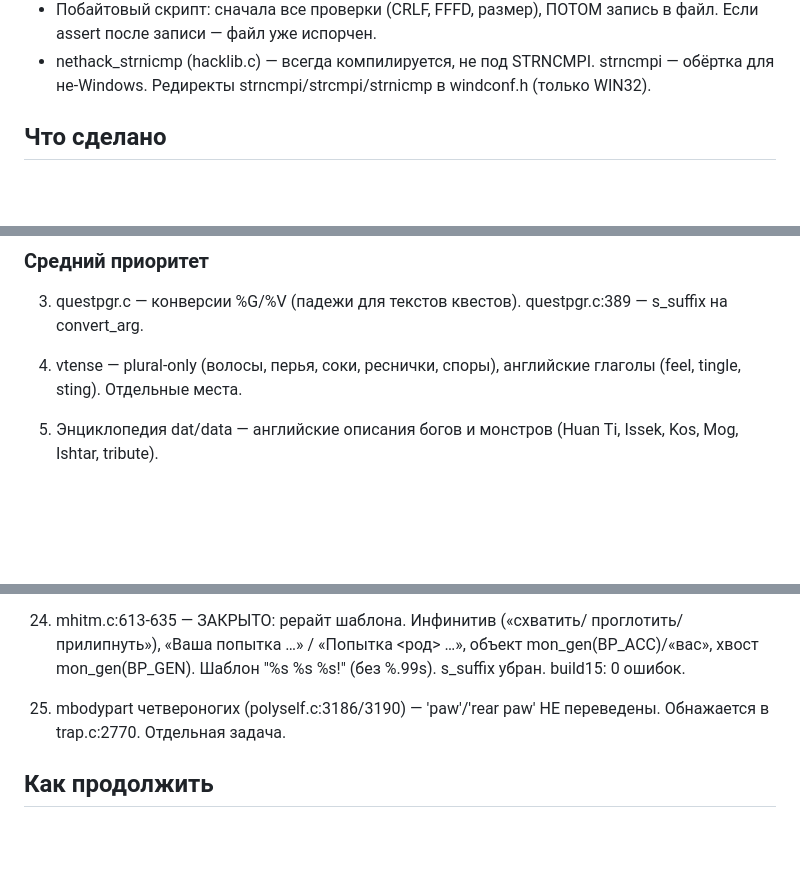
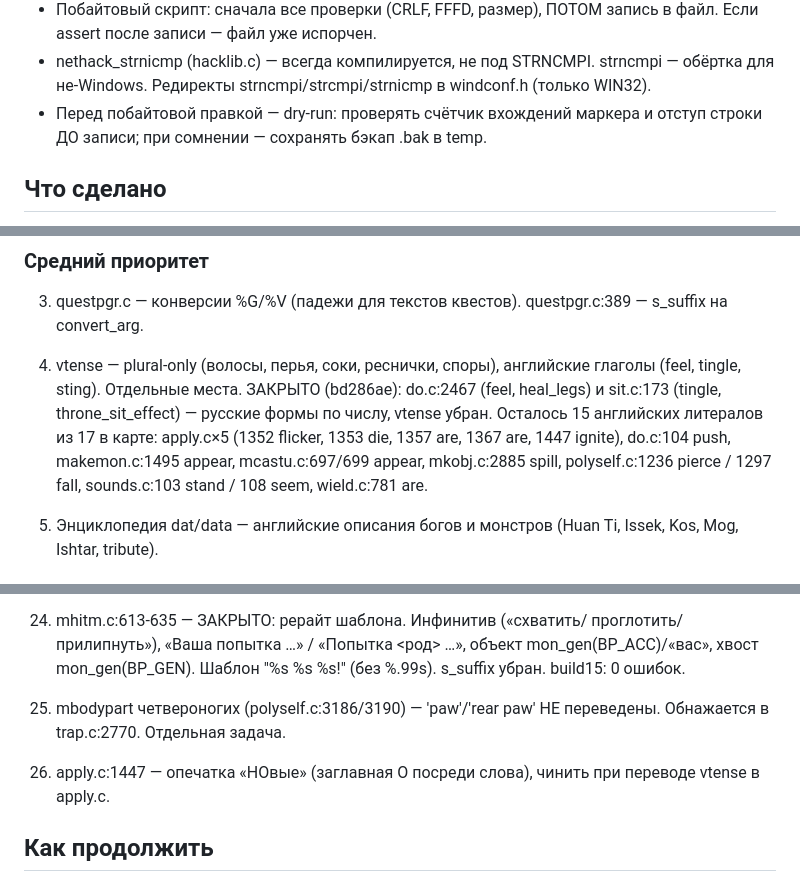
Before and after one commit to Skadga/nethack-ru, a Markdown page: PROGRESS.md, 3 parts joined by grey strips. GitHub-like rendering; blank space fills up the shorter version.

Commit message:
PROGRESS.md: vtense начало (do/sit)

```diff
--- a/PROGRESS.md
+++ b/PROGRESS.md
@@ -26,6 +26,8 @@
 - nethack_strnicmp (hacklib.c) — всегда компилируется, не под STRNCMPI.
   strncmpi — обёртка для не-Windows. Редиректы strncmpi/strcmpi/strnicmp
   в windconf.h (только WIN32).
+- Перед побайтовой правкой — dry-run: проверять счётчик вхождений маркера
+  и отступ строки ДО записи; при сомнении — сохранять бэкап .bak в temp.
 
 ## Что сделано
 
@@ -94,6 +96,13 @@
 
 4. vtense — plural-only (волосы, перья, соки, реснички, споры),
    английские глаголы (feel, tingle, sting). Отдельные места.
+   ЗАКРЫТО (bd286ae): do.c:2467 (feel, heal_legs) и sit.c:173
+   (tingle, throne_sit_effect) — русские формы по числу, vtense убран.
+   Осталось 15 английских литералов из 17 в карте:
+   apply.c×5 (1352 flicker, 1353 die, 1357 are, 1367 are, 1447 ignite),
+   do.c:104 push, makemon.c:1495 appear, mcastu.c:697/699 appear,
+   mkobj.c:2885 spill, polyself.c:1236 pierce / 1297 fall,
+   sounds.c:103 stand / 108 seem, wield.c:781 are.
 
 5. Энциклопедия dat/data — английские описания богов и монстров
    (Huan Ti, Issek, Kos, Mog, Ishtar, tribute).
@@ -214,6 +223,9 @@
 25. mbodypart четвероногих (polyself.c:3186/3190) — 'paw'/'rear paw'
     НЕ переведены. Обнажается в trap.c:2770. Отдельная задача.
 
+26. apply.c:1447 — опечатка «НОвые» (заглавная О посреди слова),
+    чинить при переводе vtense в apply.c.
+
 ## Как продолжить
 
 1. Открой этот файл, прочитай разделы «Сделано» и «Осталось».
```
